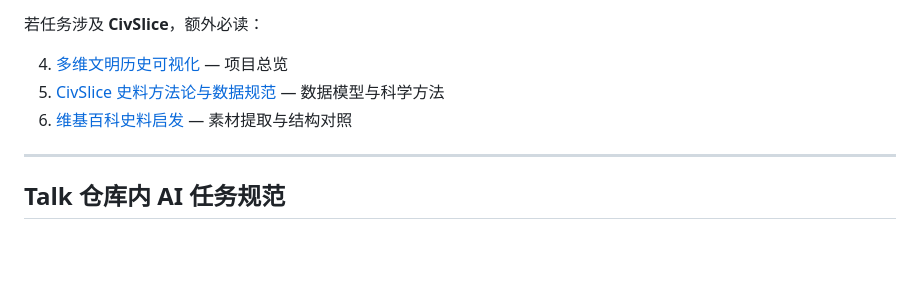
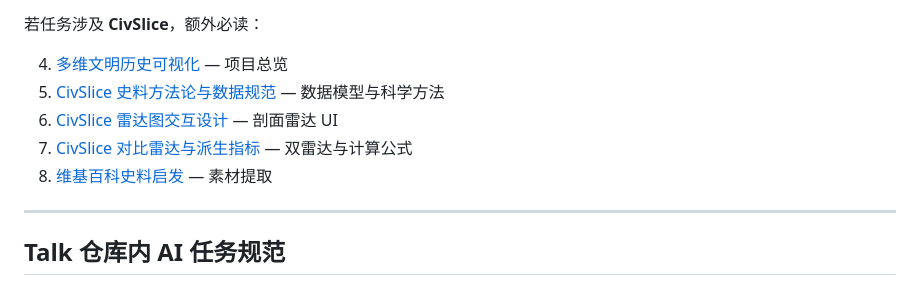
Before and after one commit to jk9988610/Talk, a Markdown page: docs/AI-GUIDE.md, the part around the change. Drawn GitHub-style; blank space fills up the shorter version.

Commit message:
docs: 补全 AI-GUIDE 必读文档列表
Co-authored-by: jk9988610 <jk9988610@users.noreply.github.com>

```diff
--- a/docs/AI-GUIDE.md
+++ b/docs/AI-GUIDE.md
@@ -25,7 +25,9 @@
 
 4. [多维文明历史可视化](07-projects/2026-08-12-多维文明历史可视化.md) — 项目总览
 5. [CivSlice 史料方法论与数据规范](07-projects/2026-08-12-CivSlice-史料方法论与数据规范.md) — 数据模型与科学方法
-6. [维基百科史料启发](08-discussions/2026-08-12-维基百科中国历史对CivSlice的启发.md) — 素材提取与结构对照
+6. [CivSlice 雷达图交互设计](07-projects/2026-08-12-CivSlice-雷达图交互设计.md) — 剖面雷达 UI
+7. [CivSlice 对比雷达与派生指标](07-projects/2026-08-12-CivSlice-对比雷达与派生指标.md) — 双雷达与计算公式
+8. [维基百科史料启发](08-discussions/2026-08-12-维基百科中国历史对CivSlice的启发.md) — 素材提取
 
 ---
 
```
